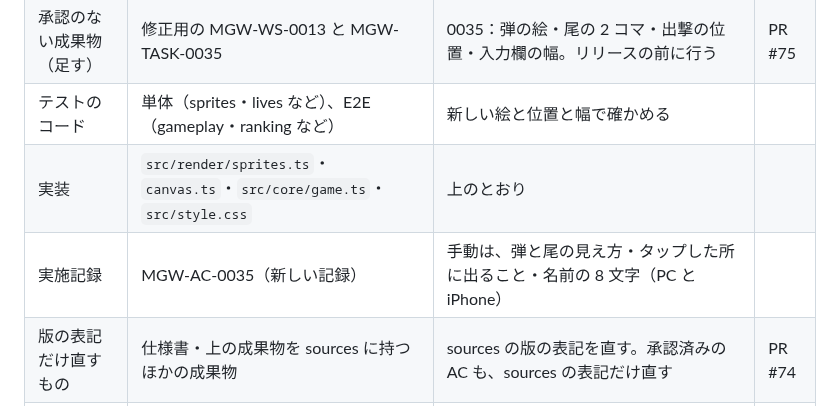
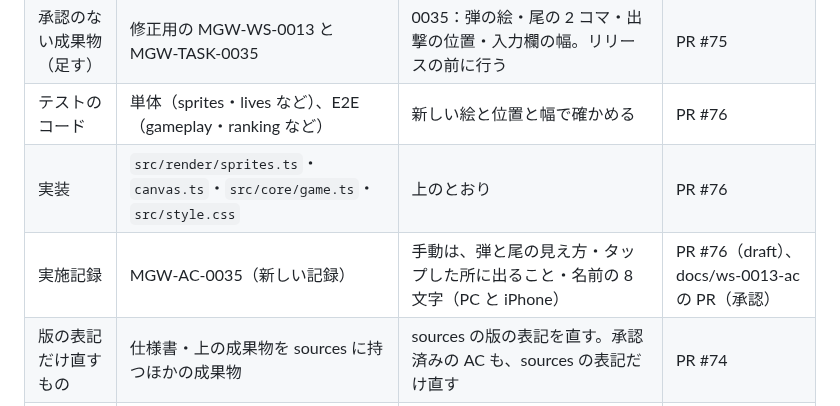
Before and after one commit to tsuku3dayo/mini-galaxywars-game, a Markdown page: doc/requests/2026-10-29-spec-1.10-sprites-deploy.md, the part around the change. GitHub-like rendering.

```diff
--- a/doc/requests/2026-10-29-spec-1.10-sprites-deploy.md
+++ b/doc/requests/2026-10-29-spec-1.10-sprites-deploy.md
@@ -45,9 +45,9 @@ WS-0012 のあと、オーナーから（弾の画像 2 枚「銀河戦争ミニ
 | 承認のない成果物 | MGW-TD-0002・0003・0004 | 出撃の位置（0002）、光線と尾の絵（0003）、入力欄の幅（0004） | PR #75 |
 | 承認のない成果物 | MGW-TC-0009・0010・0016・0025・TST-0001 | MGW-TC-0009-05・06、MGW-TC-0016-09・10 の文言。尾の 2 コマ（自動・手動）と入力欄の幅（E2E・手動）の確認 ID を足す | PR #75 |
 | 承認のない成果物（足す） | 修正用の MGW-WS-0013 と MGW-TASK-0035 | 0035：弾の絵・尾の 2 コマ・出撃の位置・入力欄の幅。リリースの前に行う | PR #75 |
-| テストのコード | 単体（sprites・lives など）、E2E（gameplay・ranking など） | 新しい絵と位置と幅で確かめる | |
-| 実装 | `src/render/sprites.ts`・`canvas.ts`・`src/core/game.ts`・`src/style.css` | 上のとおり | |
-| 実施記録 | MGW-AC-0035（新しい記録） | 手動は、弾と尾の見え方・タップした所に出ること・名前の 8 文字（PC と iPhone） | |
+| テストのコード | 単体（sprites・lives など）、E2E（gameplay・ranking など） | 新しい絵と位置と幅で確かめる | PR #76 |
+| 実装 | `src/render/sprites.ts`・`canvas.ts`・`src/core/game.ts`・`src/style.css` | 上のとおり | PR #76 |
+| 実施記録 | MGW-AC-0035（新しい記録） | 手動は、弾と尾の見え方・タップした所に出ること・名前の 8 文字（PC と iPhone） | PR #76（draft）、docs/ws-0013-ac の PR（承認） |
 | 版の表記だけ直すもの | 仕様書・上の成果物を sources に持つほかの成果物 | sources の版の表記を直す。承認済みの AC も、sources の表記だけ直す | PR #74 |
 | 版の表記だけ直すもの | WS の「実施の順」 | WS-0013 を足すので、すべての WS の「実施の順（x / 13）」と、WS を sources に持つ TASK の版の表記を直す | PR #75 |
 | 直さないもの | 承認済みの MGW-AC-0001〜0034、完了した TASK の確認 ID の文言 | そのときの記録なので変えない（sources の版の表記だけ直す） | — |
```
Also changed, not shown: doc/07-attested/MGW-AC-0035-attested-computation-ja.md (+6 -6 lines), doc/retrospectives/ws-0013.md (added, +22 -0 lines).
